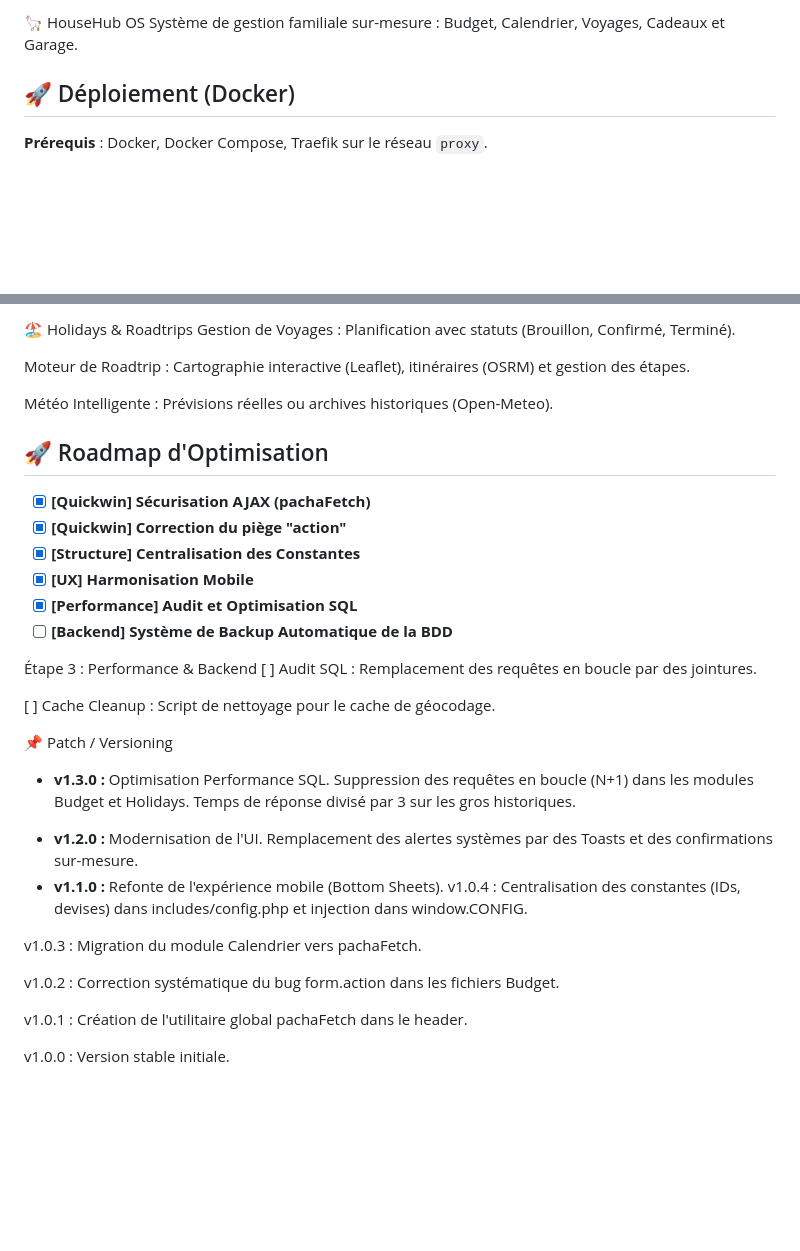
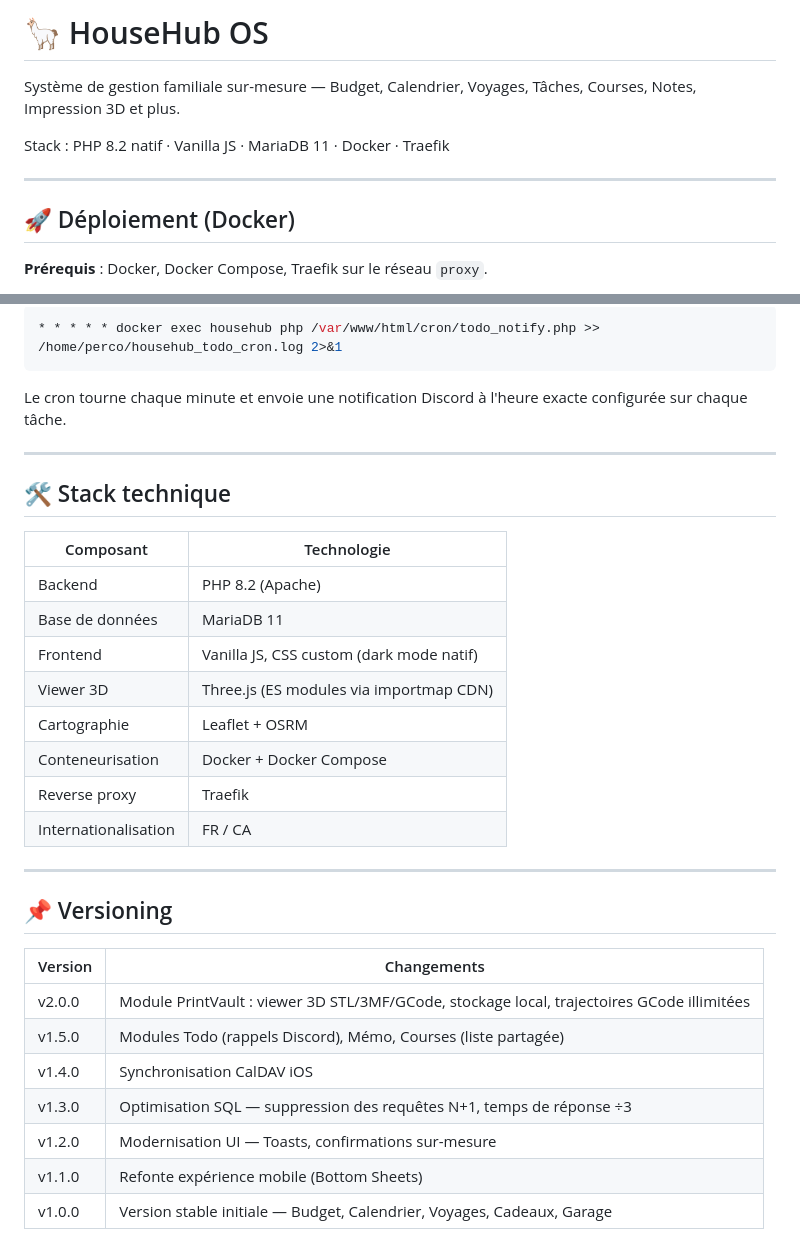
Before and after one commit to percolouco/HouseHub, a Markdown page: README.md, 2 parts joined by grey strips. Drawn GitHub-style; blank space fills up the shorter version.

````diff
--- a/README.md
+++ b/README.md
@@ -1,5 +1,10 @@
-🦙 HouseHub OS
-Système de gestion familiale sur-mesure : Budget, Calendrier, Voyages, Cadeaux et Garage.
+# 🦙 HouseHub OS
+
+Système de gestion familiale sur-mesure — Budget, Calendrier, Voyages, Tâches, Courses, Notes, Impression 3D et plus.
+
+Stack : PHP 8.2 natif · Vanilla JS · MariaDB 11 · Docker · Traefik
+
+---
 
 ## 🚀 Déploiement (Docker)
 
@@ -82,37 +95,35 @@ Vacances Scolaires : Intégration automatique via l'API Data.Education (Zone C).
 
-🏖️ Holidays & Roadtrips
-Gestion de Voyages : Planification avec statuts (Brouillon, Confirmé, Terminé).
+```bash
+* * * * * docker exec househub php /var/www/html/cron/todo_notify.php >> /home/perco/househub_todo_cron.log 2>&1
+```
 
-Moteur de Roadtrip : Cartographie interactive (Leaflet), itinéraires (OSRM) et gestion des étapes.
+Le cron tourne chaque minute et envoie une notification Discord à l'heure exacte configurée sur chaque tâche.
 
-Météo Intelligente : Prévisions réelles ou archives historiques (Open-Meteo).
+---
 
-## 🚀 Roadmap d'Optimisation
+## 🛠️ Stack technique
 
-- [x] **[Quickwin] Sécurisation AJAX (pachaFetch)**
-- [x] **[Quickwin] Correction du piège "action"**
-- [x] **[Structure] Centralisation des Constantes**
-- [x] **[UX] Harmonisation Mobile**
-- [x] **[Performance] Audit et Optimisation SQL**
-- [ ] **[Backend] Système de Backup Automatique de la BDD**
+| Composant | Technologie |
+|-----------|-------------|
+| Backend | PHP 8.2 (Apache) |
+| Base de données | MariaDB 11 |
+| Frontend | Vanilla JS, CSS custom (dark mode natif) |
+| Viewer 3D | Three.js (ES modules via importmap CDN) |
+| Cartographie | Leaflet + OSRM |
+| Conteneurisation | Docker + Docker Compose |
+| Reverse proxy | Traefik |
+| Internationalisation | FR / CA |
 
-Étape 3 : Performance & Backend
-[ ] Audit SQL : Remplacement des requêtes en boucle par des jointures.
+---
 
-[ ] Cache Cleanup : Script de nettoyage pour le cache de géocodage.
+## 📌 Versioning
 
-📌 Patch / Versioning
-
-- **v1.3.0 :** Optimisation Performance SQL. Suppression des requêtes en boucle (N+1) dans les modules Budget et Holidays. Temps de réponse divisé par 3 sur les gros historiques.
-
-* **v1.2.0 :** Modernisation de l'UI. Remplacement des alertes systèmes par des Toasts et des confirmations sur-mesure.
-* **v1.1.0 :** Refonte de l'expérience mobile (Bottom Sheets).
-  v1.0.4 : Centralisation des constantes (IDs, devises) dans includes/config.php et injection dans window.CONFIG.
-
-v1.0.3 : Migration du module Calendrier vers pachaFetch.
-
-v1.0.2 : Correction systématique du bug form.action dans les fichiers Budget.
-
-v1.0.1 : Création de l'utilitaire global pachaFetch dans le header.
-
-v1.0.0 : Version stable initiale.
+| Version | Changements |
+|---------|-------------|
+| v2.0.0 | Module PrintVault : viewer 3D STL/3MF/GCode, stockage local, trajectoires GCode illimitées |
+| v1.5.0 | Modules Todo (rappels Discord), Mémo, Courses (liste partagée) |
+| v1.4.0 | Synchronisation CalDAV iOS |
+| v1.3.0 | Optimisation SQL — suppression des requêtes N+1, temps de réponse ÷3 |
+| v1.2.0 | Modernisation UI — Toasts, confirmations sur-mesure |
+| v1.1.0 | Refonte expérience mobile (Bottom Sheets) |
+| v1.0.0 | Version stable initiale — Budget, Calendrier, Voyages, Cadeaux, Garage |
````
Also changed, not shown: other parts of README.md (+31 -23 lines).
